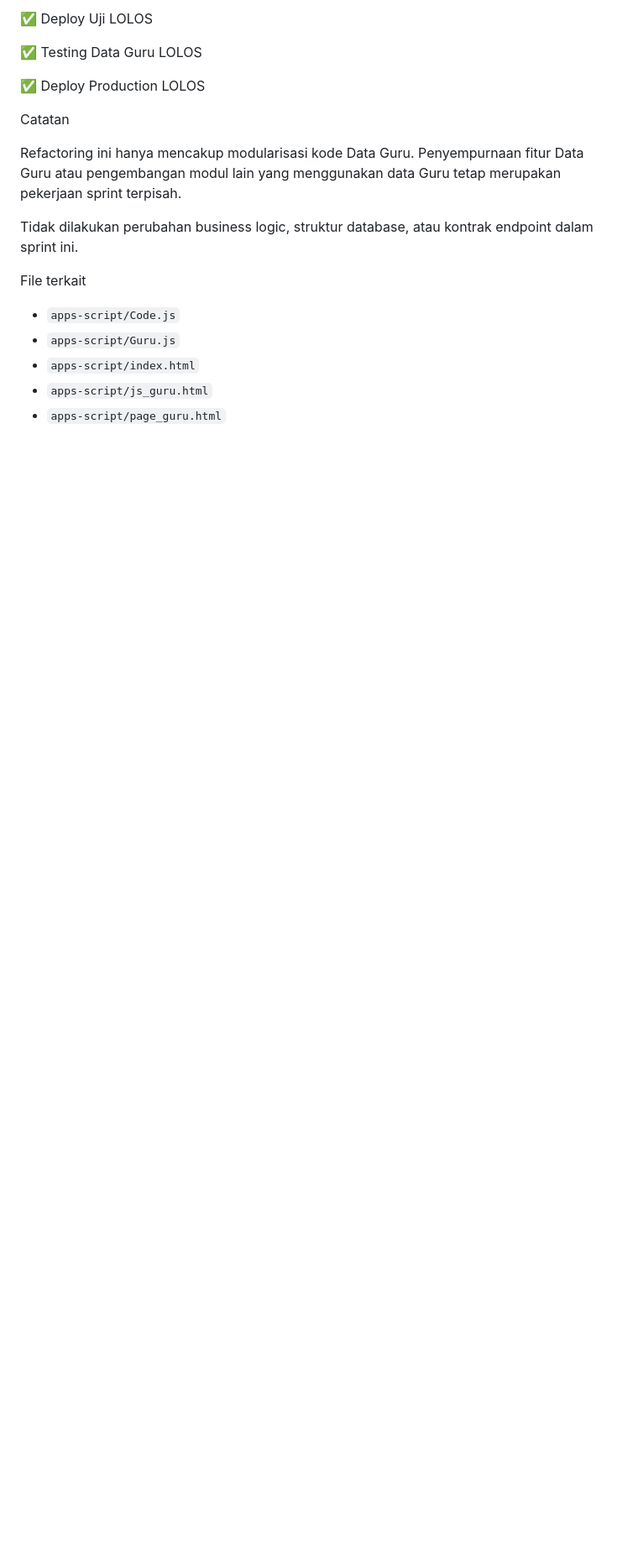
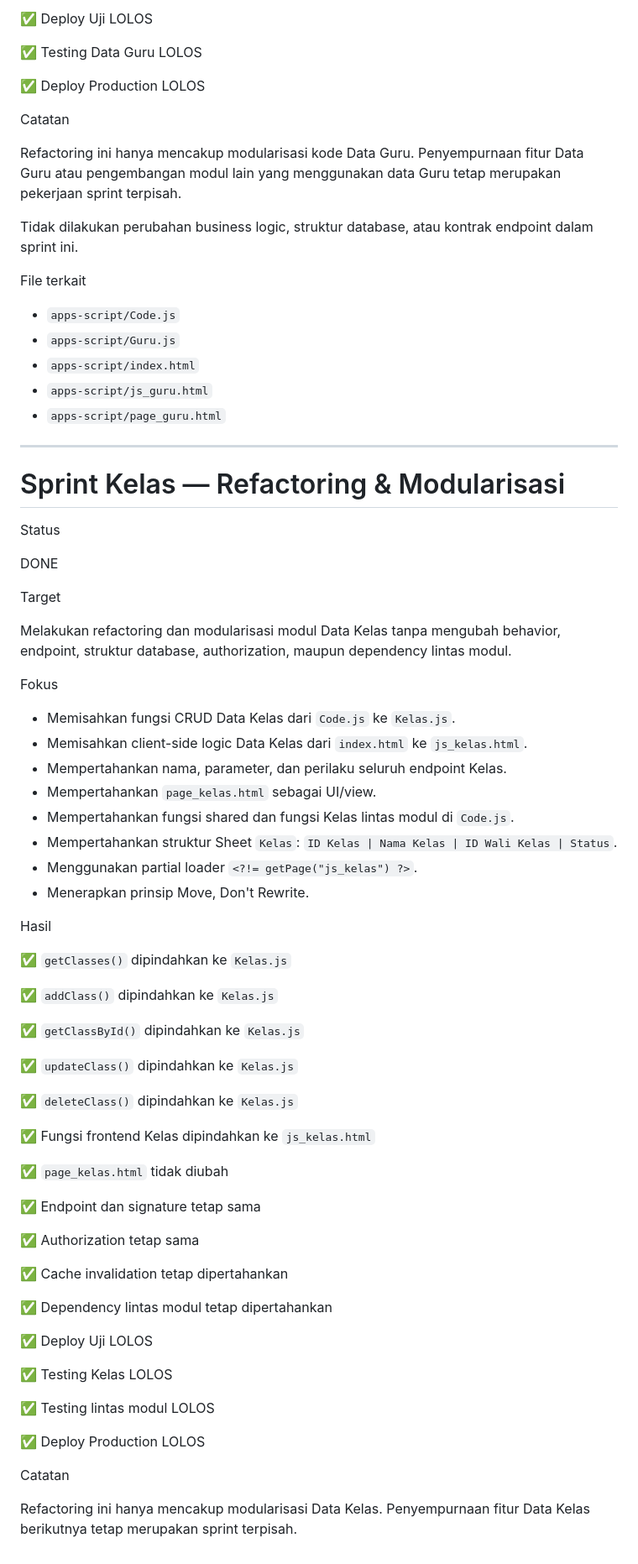
Before and after one commit to mitanbihulathfal/wongmit, a Markdown page: docs/SPRINT.md, the part around the change. Shown at 84% size. GitHub-like rendering; blank space fills up the shorter version.

Commit message:
Document Kelas refactoring completion

```diff
--- a/docs/SPRINT.md
+++ b/docs/SPRINT.md
@@ -912,3 +912,63 @@ File terkait
 - `apps-script/index.html`
 - `apps-script/js_guru.html`
 - `apps-script/page_guru.html`
+
+---
+
+# Sprint Kelas — Refactoring & Modularisasi
+
+Status
+
+DONE
+
+Target
+
+Melakukan refactoring dan modularisasi modul Data Kelas tanpa mengubah behavior, endpoint, struktur database, authorization, maupun dependency lintas modul.
+
+Fokus
+
+- Memisahkan fungsi CRUD Data Kelas dari `Code.js` ke `Kelas.js`.
+- Memisahkan client-side logic Data Kelas dari `index.html` ke `js_kelas.html`.
+- Mempertahankan nama, parameter, dan perilaku seluruh endpoint Kelas.
+- Mempertahankan `page_kelas.html` sebagai UI/view.
+- Mempertahankan fungsi shared dan fungsi Kelas lintas modul di `Code.js`.
+- Mempertahankan struktur Sheet `Kelas`:
+  `ID Kelas | Nama Kelas | ID Wali Kelas | Status`.
+- Menggunakan partial loader `<?!= getPage("js_kelas") ?>`.
+- Menerapkan prinsip Move, Don't Rewrite.
+
+Hasil
+
+✅ `getClasses()` dipindahkan ke `Kelas.js`
+
+✅ `addClass()` dipindahkan ke `Kelas.js`
+
+✅ `getClassById()` dipindahkan ke `Kelas.js`
+
+✅ `updateClass()` dipindahkan ke `Kelas.js`
+
+✅ `deleteClass()` dipindahkan ke `Kelas.js`
+
+✅ Fungsi frontend Kelas dipindahkan ke `js_kelas.html`
+
+✅ `page_kelas.html` tidak diubah
+
+✅ Endpoint dan signature tetap sama
+
+✅ Authorization tetap sama
+
+✅ Cache invalidation tetap dipertahankan
+
+✅ Dependency lintas modul tetap dipertahankan
+
+✅ Deploy Uji LOLOS
+
+✅ Testing Kelas LOLOS
+
+✅ Testing lintas modul LOLOS
+
+✅ Deploy Production LOLOS
+
+Catatan
+
+Refactoring ini hanya mencakup modularisasi Data Kelas. Penyempurnaan fitur Data Kelas berikutnya tetap merupakan sprint terpisah.
```
